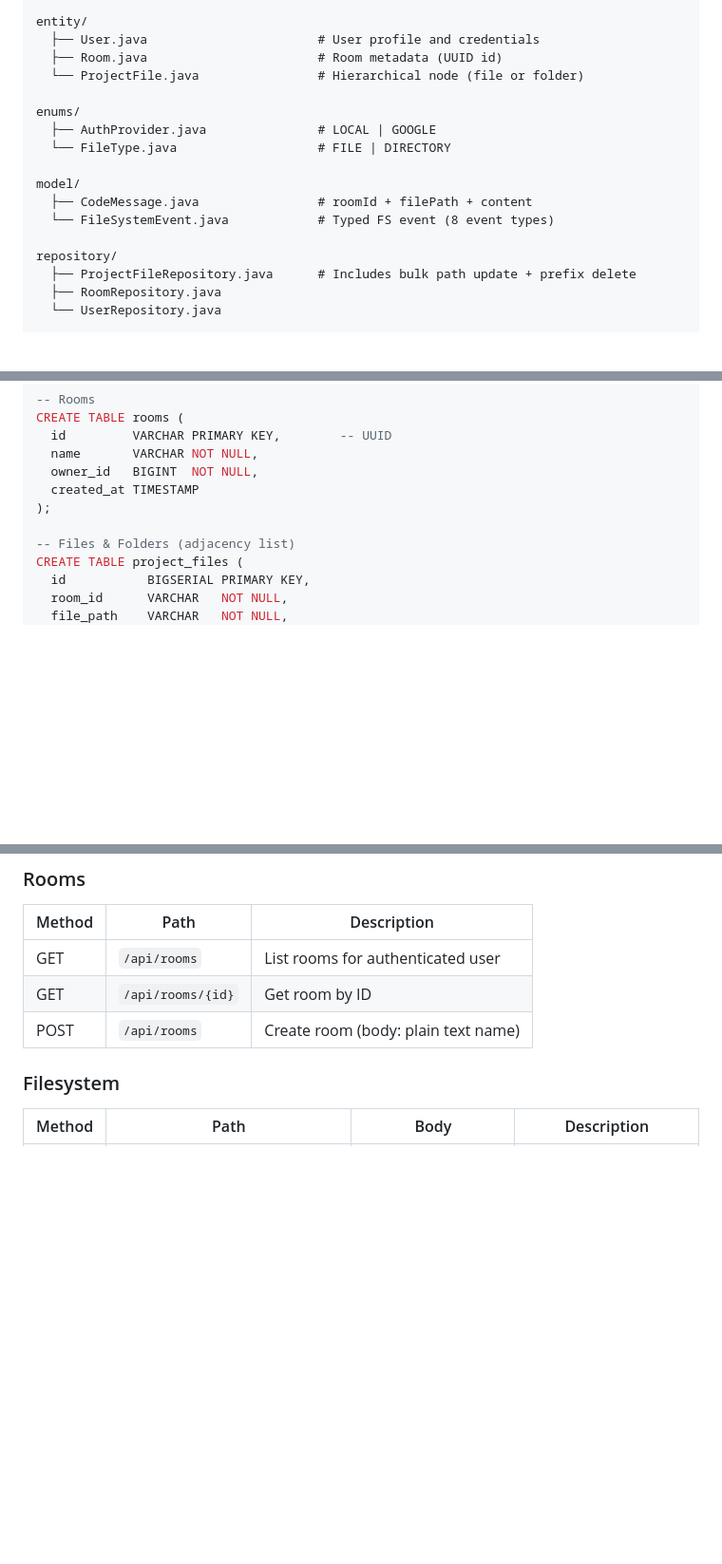
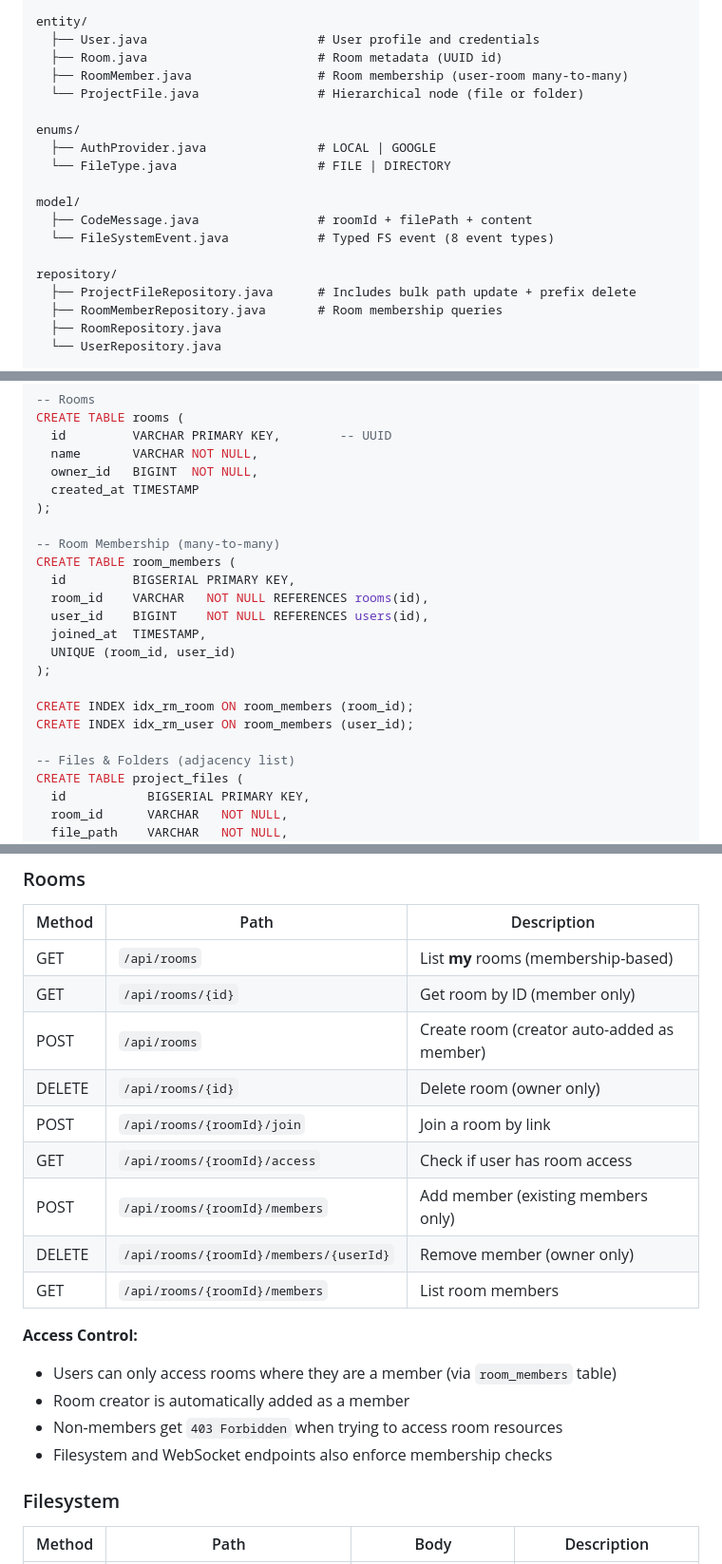
Before and after one commit to Mowassir-Noor/CodeOrbit, a Markdown page: documentation.md, 3 parts joined by grey strips. Shown at 95% size. Rendered like a GitHub page; blank space fills up the shorter version.

```diff
--- a/documentation.md
+++ b/documentation.md
@@ -101,6 +101,7 @@ dto/
 entity/
   ├── User.java                       # User profile and credentials
   ├── Room.java                       # Room metadata (UUID id)
+  ├── RoomMember.java                 # Room membership (user-room many-to-many)
   └── ProjectFile.java                # Hierarchical node (file or folder)
 
 enums/
@@ -113,6 +114,7 @@ model/
 
 repository/
   ├── ProjectFileRepository.java      # Includes bulk path update + prefix delete
+  ├── RoomMemberRepository.java       # Room membership queries
   ├── RoomRepository.java
   └── UserRepository.java
 
@@ -293,6 +295,18 @@ CREATE TABLE rooms (
   created_at TIMESTAMP
 );
 
+-- Room Membership (many-to-many)
+CREATE TABLE room_members (
+  id         BIGSERIAL PRIMARY KEY,
+  room_id    VARCHAR   NOT NULL REFERENCES rooms(id),
+  user_id    BIGINT    NOT NULL REFERENCES users(id),
+  joined_at  TIMESTAMP,
+  UNIQUE (room_id, user_id)
+);
+
+CREATE INDEX idx_rm_room ON room_members (room_id);
+CREATE INDEX idx_rm_user ON room_members (user_id);
+
 -- Files & Folders (adjacency list)
 CREATE TABLE project_files (
   id           BIGSERIAL PRIMARY KEY,
@@ -327,9 +341,21 @@ CREATE INDEX idx_pf_path   ON project_files (file_path);
 ### Rooms
 | Method | Path | Description |
 |---|---|---|
-| GET  | `/api/rooms` | List rooms for authenticated user |
-| GET  | `/api/rooms/{id}` | Get room by ID |
-| POST | `/api/rooms` | Create room (body: plain text name) |
+| GET  | `/api/rooms` | List **my** rooms (membership-based) |
+| GET  | `/api/rooms/{id}` | Get room by ID (member only) |
+| POST | `/api/rooms` | Create room (creator auto-added as member) |
+| DELETE | `/api/rooms/{id}` | Delete room (owner only) |
+| POST | `/api/rooms/{roomId}/join` | Join a room by link |
+| GET | `/api/rooms/{roomId}/access` | Check if user has room access |
+| POST | `/api/rooms/{roomId}/members` | Add member (existing members only) |
+| DELETE | `/api/rooms/{roomId}/members/{userId}` | Remove member (owner only) |
+| GET | `/api/rooms/{roomId}/members` | List room members |
+
+**Access Control:**
+- Users can only access rooms where they are a member (via `room_members` table)
+- Room creator is automatically added as a member
+- Non-members get `403 Forbidden` when trying to access room resources
+- Filesystem and WebSocket endpoints also enforce membership checks
 
 ### Filesystem
 | Method | Path | Body | Description |
```
Also changed, not shown: README.md (+14 -9 lines).
